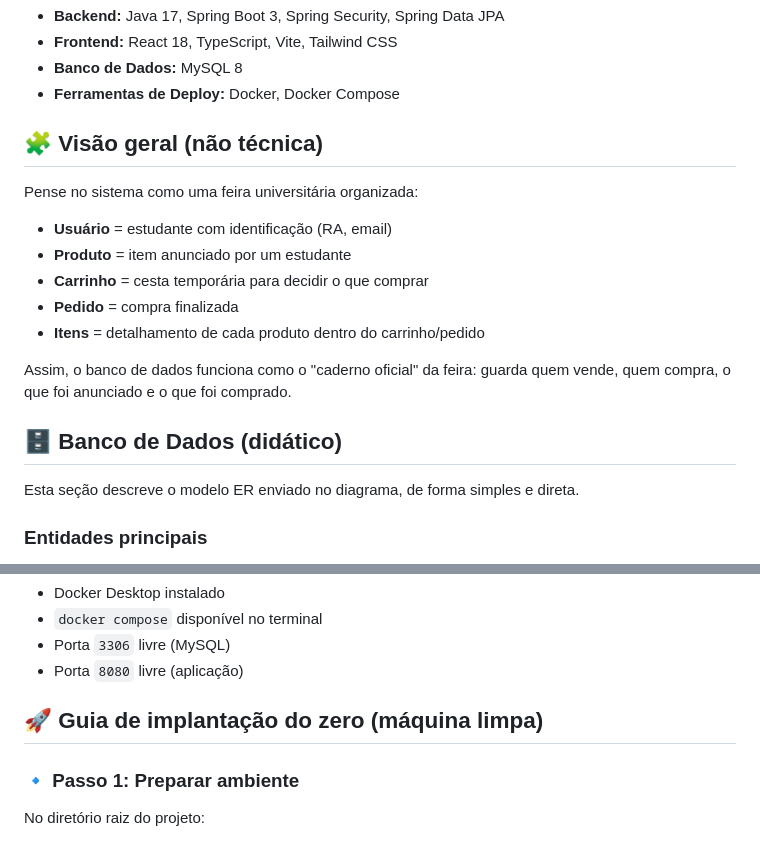
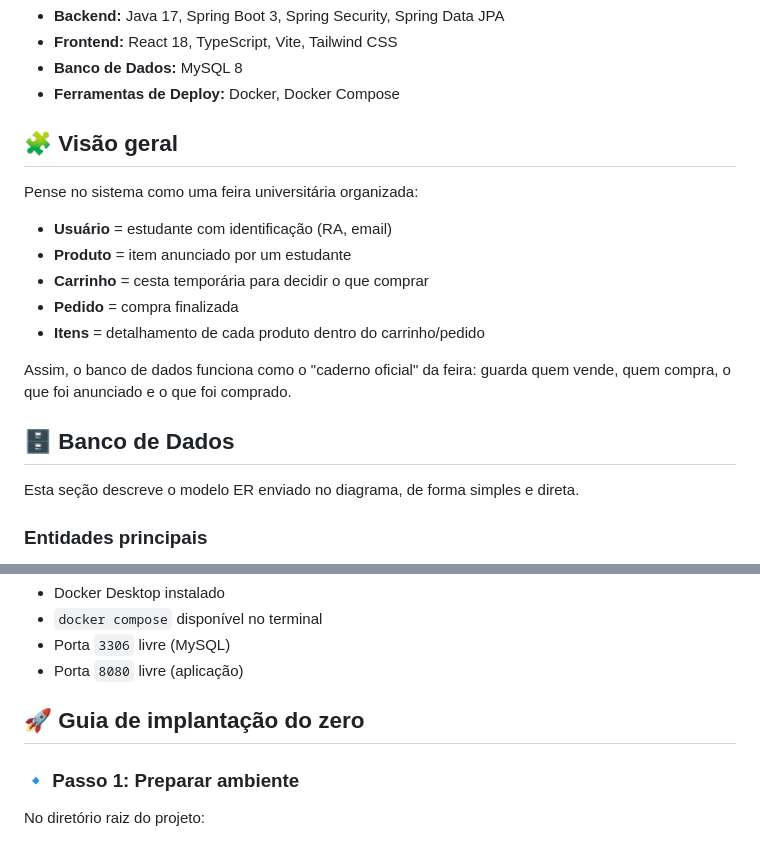
Before and after one commit to Mateus-denv/CAMPUSHOP, a Markdown page: README.md, 2 parts joined by grey strips. GitHub-like rendering.

Commit message:
Revise section titles in README.md
Updated section headings and improved clarity in README.

```diff
--- a/README.md
+++ b/README.md
@@ -15,7 +15,7 @@ Em vez de procurar em vários grupos e chats, a ideia é ter tudo em um só luga
 - **Banco de Dados:** MySQL 8
 - **Ferramentas de Deploy:** Docker, Docker Compose
 
-## 🧩 Visão geral (não técnica)
+## 🧩 Visão geral
 
 Pense no sistema como uma feira universitária organizada:
 
@@ -27,7 +27,7 @@ Pense no sistema como uma feira universitária organizada:
 
 Assim, o banco de dados funciona como o "caderno oficial" da feira: guarda quem vende, quem compra, o que foi anunciado e o que foi comprado.
 
-## 🗄️ Banco de Dados (didático)
+## 🗄️ Banco de Dados
 
 Esta seção descreve o modelo ER enviado no diagrama, de forma simples e direta.
 
@@ -79,7 +79,7 @@ Os scripts ficam em `db/scripts` e seguem ordem numérica:
 - Porta `3306` livre (MySQL)
 - Porta `8080` livre (aplicação)
 
-## 🚀 Guia de implantação do zero (máquina limpa)
+## 🚀 Guia de implantação do zero
 
 ### 🔹 Passo 1: Preparar ambiente
 
```
